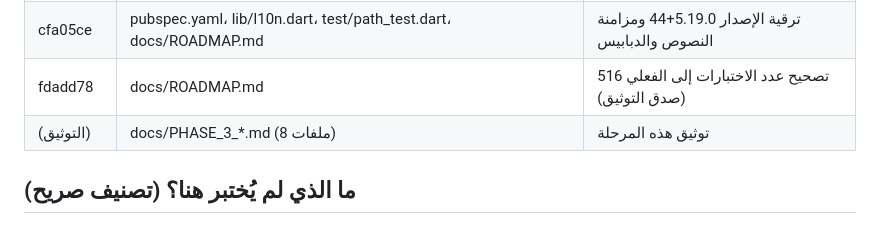
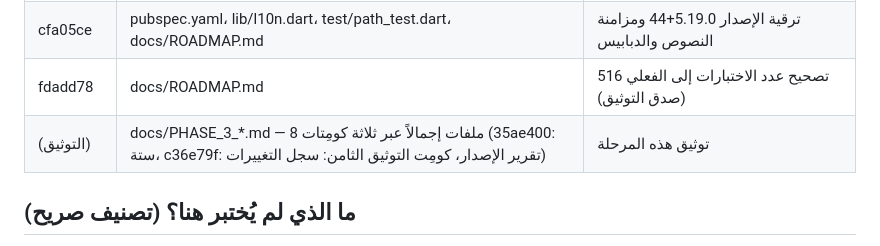
Before and after one commit to CTO-DRS/masar-al-lugha, a Markdown page: docs/PHASE_3_TEST_REPORT_AR.md, the part around the change. Drawn GitHub-style.

Commit message:
phase3 docs: the 8th required doc PHASE_3_CHANGES_AR.md — full before/after change ledger with real numbers; fix TEST_REPORT docs row to the actual 3-commit split

```diff
--- a/docs/PHASE_3_TEST_REPORT_AR.md
+++ b/docs/PHASE_3_TEST_REPORT_AR.md
@@ -22,7 +22,7 @@
 | 77bee00 (J) | lib/l10n.dart | إضافة مفتاح repairDone الناقص (ar/en) |
 | cfa05ce | pubspec.yaml، lib/l10n.dart، test/path_test.dart، docs/ROADMAP.md | ترقية الإصدار 5.19.0+44 ومزامنة النصوص والدبابيس |
 | fdadd78 | docs/ROADMAP.md | تصحيح عدد الاختبارات إلى الفعلي 516 (صدق التوثيق) |
-| (التوثيق) | docs/PHASE_3_*.md (8 ملفات) | توثيق هذه المرحلة |
+| (التوثيق) | docs/PHASE_3_*.md — 8 ملفات إجمالاً عبر ثلاثة كومِتات (35ae400: ستة، c36e79f: تقرير الإصدار، كومِت التوثيق الثامن: سجل التغييرات) | توثيق هذه المرحلة |
 
 ## ما الذي لم يُختبر هنا؟ (تصنيف صريح)
 - **التثبيت والتشغيل على جهاز فعلي**: لا جهاز ولا محاكي في بيئة البناء — لم يُنفذ ولم يُدّعَ.
```
Also changed, not shown: docs/PHASE_3_CHANGES_AR.md (added, +108 -0 lines).
